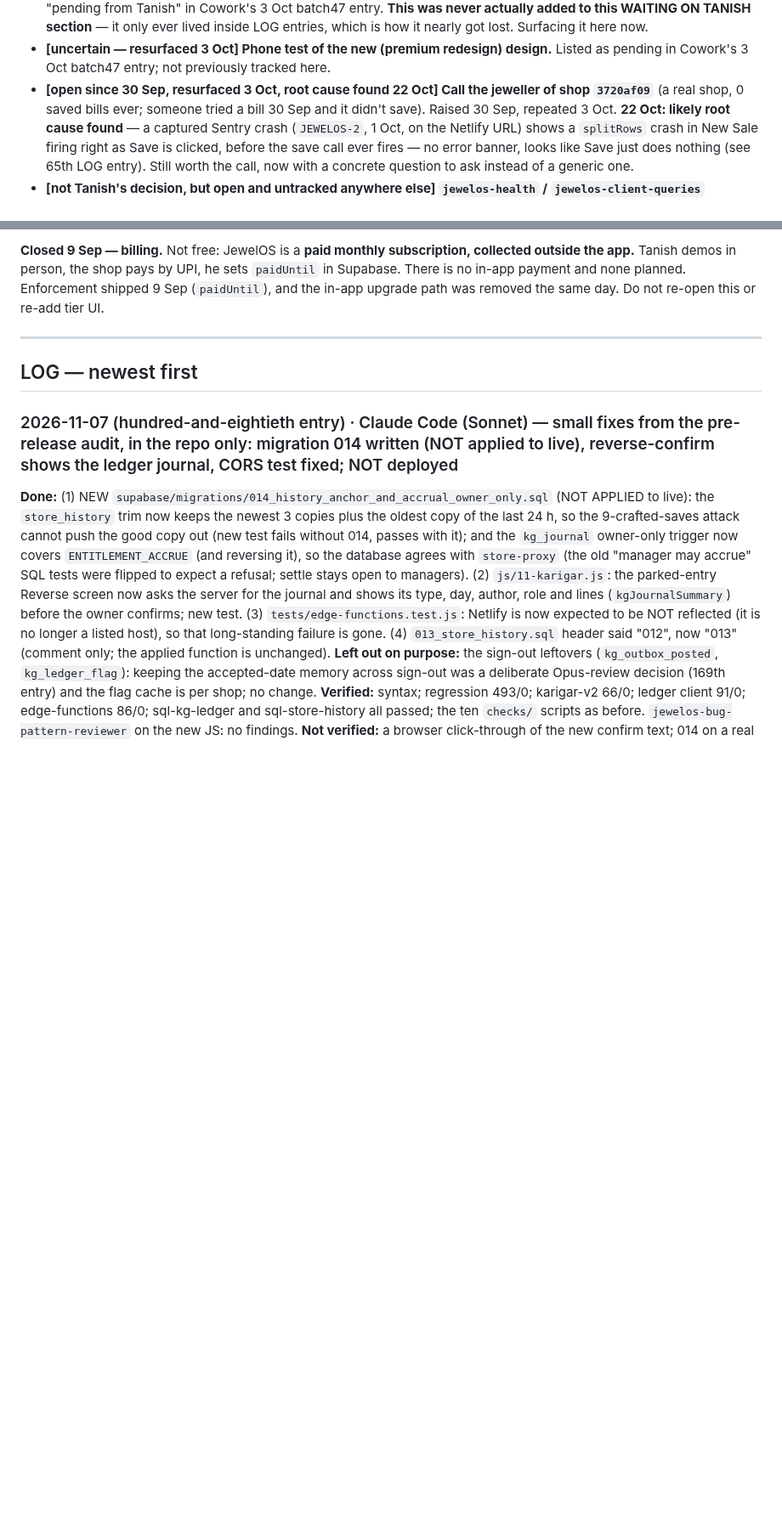
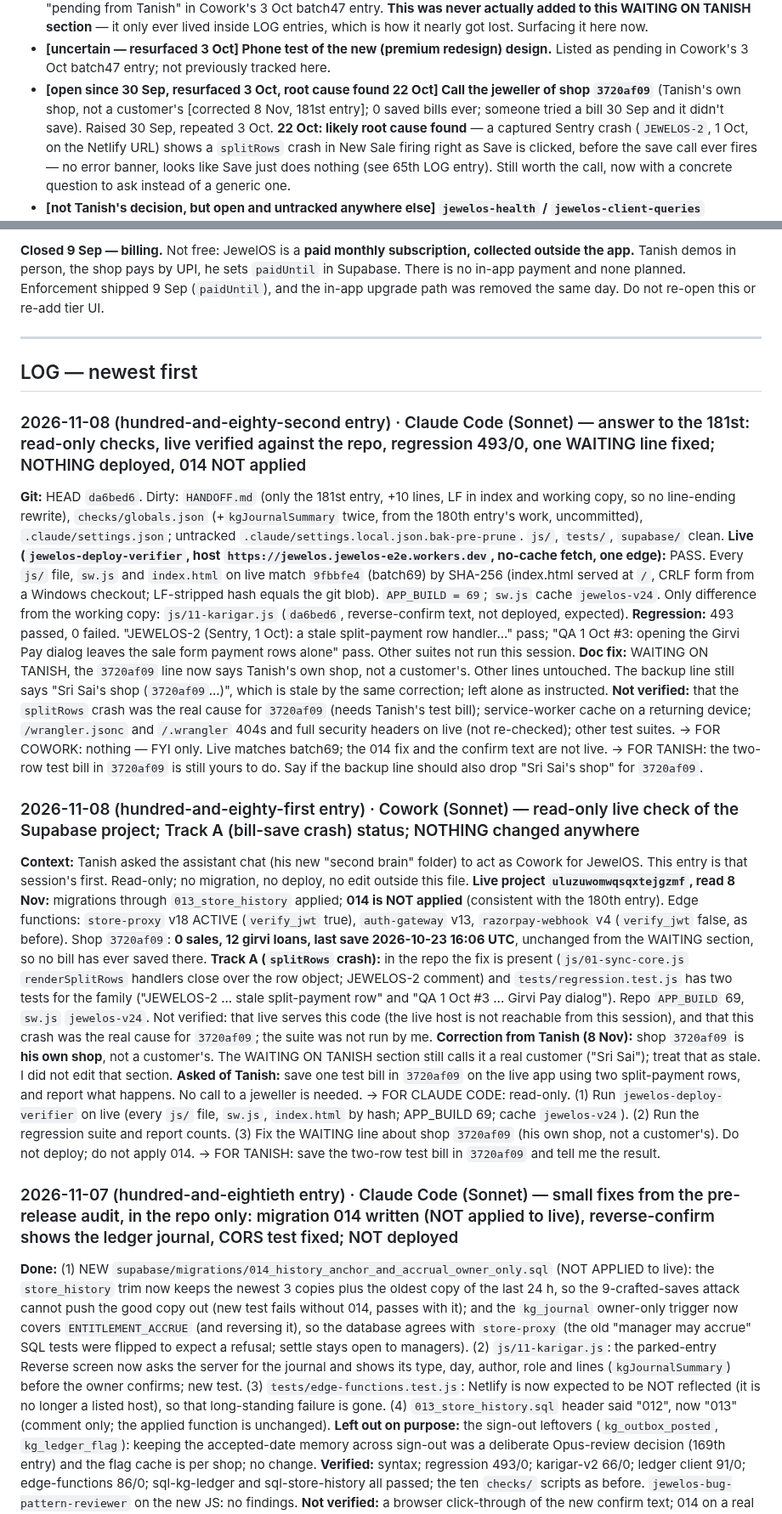
Before and after one commit to txnishh24/JewelOs, a Markdown page: HANDOFF.md, 2 parts joined by grey strips. Shown at 85% size. Drawn GitHub-style; blank space fills up the shorter version.

Commit message:
HANDOFF 181st-182nd entries: Cowork live check, Claude Code verification, 3720af09 is Tanish's own shop
Co-Authored-By: Claude Sonnet 5.5 <noreply@anthropic.com>

```diff
--- a/HANDOFF.md
+++ b/HANDOFF.md
@@ -48,7 +48,7 @@ Neither Claude can decide these. Don't re-litigate them each session; just surfa
 - **[uncertain — resurfaced 3 Oct] Phone test of the new (premium redesign) design.** Listed as
   pending in Cowork's 3 Oct batch47 entry; not previously tracked here.
 - **[open since 30 Sep, resurfaced 3 Oct, root cause found 22 Oct] Call the jeweller of shop `3720af09`**
-  (a real shop, 0 saved bills ever; someone tried a bill 30 Sep and it didn't save). Raised 30 Sep,
+  (Tanish's own shop, not a customer's [corrected 8 Nov, 181st entry]; 0 saved bills ever; someone tried a bill 30 Sep and it didn't save). Raised 30 Sep,
   repeated 3 Oct. **22 Oct: likely root cause found** — a captured Sentry crash (`JEWELOS-2`, 1 Oct,
   on the Netlify URL) shows a `splitRows` crash in New Sale firing right as Save is clicked, before the
   save call ever fires — no error banner, looks like Save just does nothing (see 65th LOG entry). Still
@@ -68,6 +68,26 @@ or re-add tier UI.
 ---
 
 ## LOG — newest first
+
+### 2026-11-08 (hundred-and-eighty-second entry) · Claude Code (Sonnet) — answer to the 181st: read-only checks, live verified against the repo, regression 493/0, one WAITING line fixed; NOTHING deployed, 014 NOT applied
+
+**Git:** HEAD `da6bed6`. Dirty: `HANDOFF.md` (only the 181st entry, +10 lines, LF in index and working copy, so no line-ending rewrite), `checks/globals.json` (+`kgJournalSummary` twice, from the 180th entry's work, uncommitted), `.claude/settings.json`; untracked `.claude/settings.local.json.bak-pre-prune`. `js/`, `tests/`, `supabase/` clean.
+**Live (`jewelos-deploy-verifier`, host `https://jewelos.jewelos-e2e.workers.dev`, no-cache fetch, one edge):** PASS. Every `js/` file, `sw.js` and `index.html` on live match `9fbbfe4` (batch69) by SHA-256 (index.html served at `/`, CRLF form from a Windows checkout; LF-stripped hash equals the git blob). `APP_BUILD = 69`; `sw.js` cache `jewelos-v24`. Only difference from the working copy: `js/11-karigar.js` (`da6bed6`, reverse-confirm text, not deployed, expected).
+**Regression:** 493 passed, 0 failed. "JEWELOS-2 (Sentry, 1 Oct): a stale split-payment row handler..." pass; "QA 1 Oct #3: opening the Girvi Pay dialog leaves the sale form payment rows alone" pass. Other suites not run this session.
+**Doc fix:** WAITING ON TANISH, the `3720af09` line now says Tanish's own shop, not a customer's. Other lines untouched. The backup line still says "Sri Sai's shop (`3720af09`...)", which is stale by the same correction; left alone as instructed.
+**Not verified:** that the `splitRows` crash was the real cause for `3720af09` (needs Tanish's test bill); service-worker cache on a returning device; `/wrangler.jsonc` and `/.wrangler` 404s and full security headers on live (not re-checked); other test suites.
+→ FOR COWORK: nothing — FYI only. Live matches batch69; the 014 fix and the confirm text are not live.
+→ FOR TANISH: the two-row test bill in `3720af09` is still yours to do. Say if the backup line should also drop "Sri Sai's shop" for `3720af09`.
+
+### 2026-11-08 (hundred-and-eighty-first entry) · Cowork (Sonnet) — read-only live check of the Supabase project; Track A (bill-save crash) status; NOTHING changed anywhere
+
+**Context:** Tanish asked the assistant chat (his new "second brain" folder) to act as Cowork for JewelOS. This entry is that session's first. Read-only; no migration, no deploy, no edit outside this file.
+**Live project `uluzuwomwqsqxtejgzmf`, read 8 Nov:** migrations through `013_store_history` applied; **014 is NOT applied** (consistent with the 180th entry). Edge functions: `store-proxy` v18 ACTIVE (`verify_jwt` true), `auth-gateway` v13, `razorpay-webhook` v4 (`verify_jwt` false, as before). Shop `3720af09`: **0 sales, 12 girvi loans, last save 2026-10-23 16:06 UTC**, unchanged from the WAITING section, so no bill has ever saved there.
+**Track A (`splitRows` crash):** in the repo the fix is present (`js/01-sync-core.js` `renderSplitRows` handlers close over the row object; JEWELOS-2 comment) and `tests/regression.test.js` has two tests for the family ("JEWELOS-2 ... stale split-payment row" and "QA 1 Oct #3 ... Girvi Pay dialog"). Repo `APP_BUILD` 69, `sw.js` `jewelos-v24`. Not verified: that live serves this code (the live host is not reachable from this session), and that this crash was the real cause for `3720af09`; the suite was not run by me.
+**Correction from Tanish (8 Nov):** shop `3720af09` is **his own shop**, not a customer's. The WAITING ON TANISH section still calls it a real customer ("Sri Sai"); treat that as stale. I did not edit that section.
+**Asked of Tanish:** save one test bill in `3720af09` on the live app using two split-payment rows, and report what happens. No call to a jeweller is needed.
+→ FOR CLAUDE CODE: read-only. (1) Run `jewelos-deploy-verifier` on live (every `js/` file, `sw.js`, `index.html` by hash; APP_BUILD 69; cache `jewelos-v24`). (2) Run the regression suite and report counts. (3) Fix the WAITING line about shop `3720af09` (his own shop, not a customer's). Do not deploy; do not apply 014.
+→ FOR TANISH: save the two-row test bill in `3720af09` and tell me the result.
 
 ### 2026-11-07 (hundred-and-eightieth entry) · Claude Code (Sonnet) — small fixes from the pre-release audit, in the repo only: migration 014 written (NOT applied to live), reverse-confirm shows the ledger journal, CORS test fixed; NOT deployed
 
```
